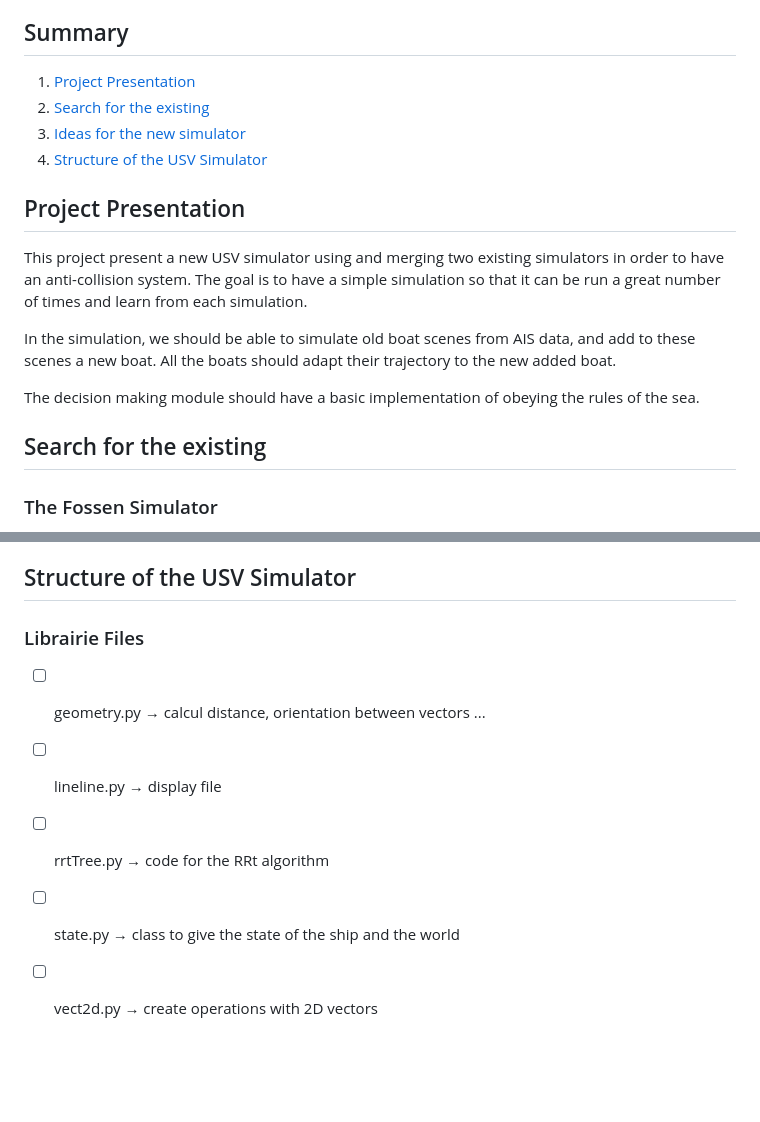
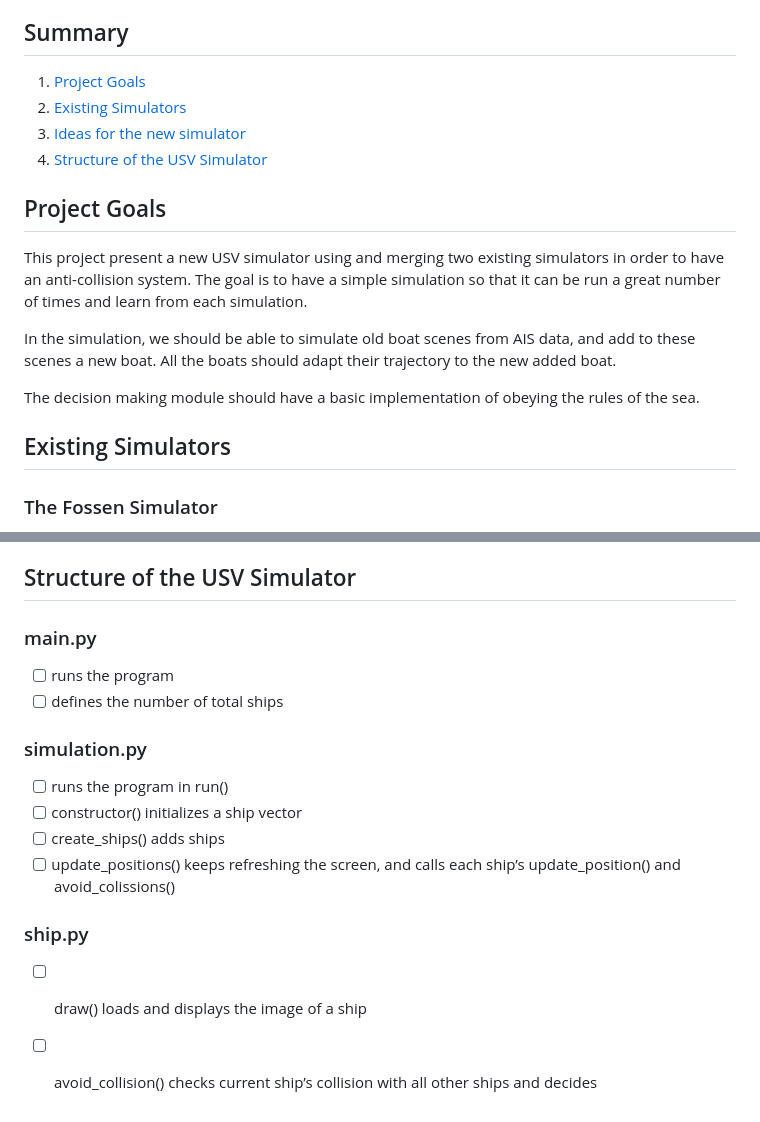
Before and after one commit to clemenbe/COLSim, a Markdown page: README.md, 2 parts joined by grey strips. Rendered like a GitHub page; blank space fills up the shorter version.

Commit message:
Update README.md
adding main program structure

```diff
--- a/README.md
+++ b/README.md
@@ -6,13 +6,13 @@
 
 
 ## Summary
-1. [Project Presentation](#project-presentation)
-2. [Search for the existing](#search-for-the-existing)
+1. [Project Goals](#project-goals)
+2. [Existing Simulators](#existing-simulators)
 3. [Ideas for the new simulator](#ideas-for-the-new-simulator)
 4. [Structure of the USV Simulator](#structure-of-the-usv-simulator)
 
 
-## Project Presentation
+## Project Goals
 
 This project present a new USV simulator using and merging two existing simulators in order to have an anti-collision system.
 The goal is to have a simple simulation so that it can be run a great number of times and learn from each simulation.
@@ -22,7 +22,7 @@ In the simulation, we should be able to simulate old boat scenes from AIS data,
 The decision making module should have a basic implementation of obeying the rules of the sea.
 
 
-## Search for the existing
+## Existing Simulators
 
 ### The Fossen Simulator
 The [Fossen Simulator](https://www.fossen.biz/wiley/pythonVehicleSim.php) is designed to simulate the **behavior** of **different types of vehicles** in a **3D simulation** environment. It takes into account different simulation parameters such as **gravity, friction, air resistance**, and **vehicle dynamics** to simulate the movement and behavior of vehicles in real-time. Users can adjust simulation parameters to represent different types of vehicles and environments.
@@ -67,9 +67,16 @@ Overall, the UTSeaSim simulator uses an RRT algorithm to avoid obstacle.
 
 ## Structure of the USV Simulator
 
-### Librairie Files
-- [ ] geometry.py   → calcul distance, orientation between vectors ...
-- [ ] lineline.py   → display file
-- [ ] rrtTree.py    → code for the RRt algorithm
-- [ ] state.py      → class to give the state of the ship and the world
-- [ ] vect2d.py     → create operations with 2D vectors
+### main.py
+- [ ] runs the program
+- [ ] defines the number of total ships
+
+### simulation.py
+- [ ] runs the program in run()
+- [ ] constructor() initializes a ship vector
+- [ ] create_ships() adds ships
+- [ ] update_positions() keeps refreshing the screen, and calls each ship’s update_position() and avoid_colissions()
+
+### ship.py
+- [ ] draw() loads and displays the image of a ship
+- [ ] avoid_collision() checks current ship’s collision with all other ships and decides
```
